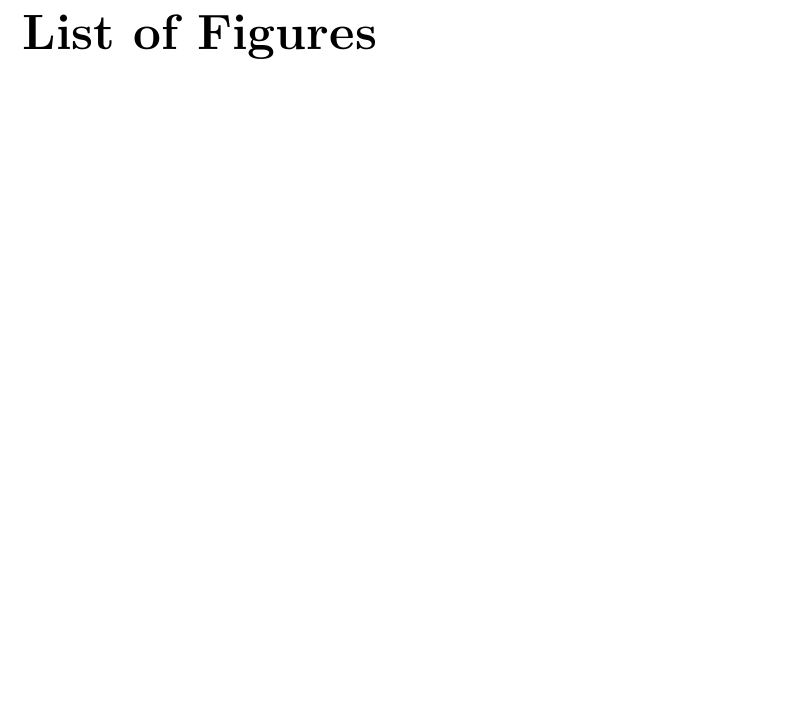
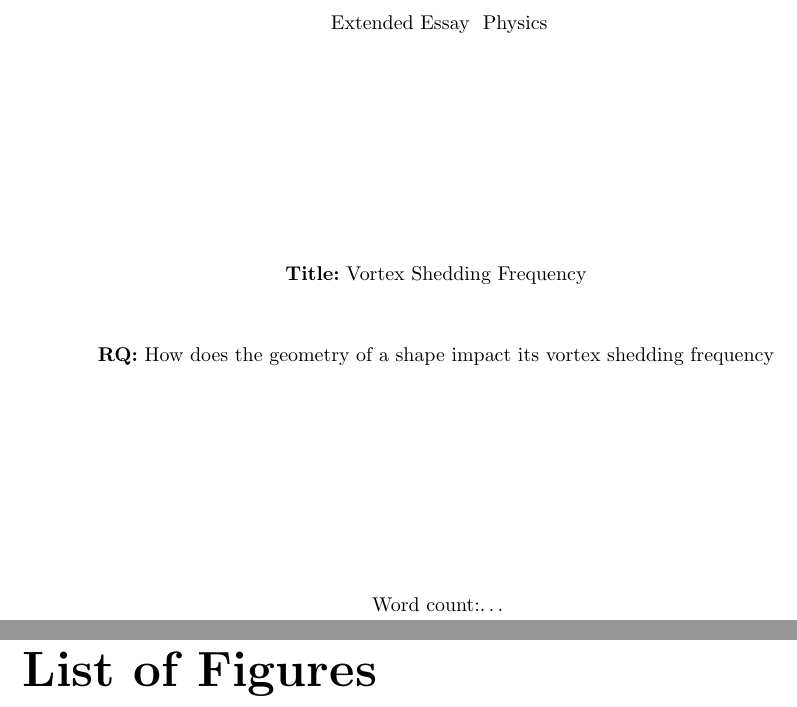
Before and after one commit to NicolasKelbel/EE_Document, a LaTeX document (PhysicsEE.tex): part of page 2 of 2 before the commit and two parts of pages 1 and 3 of 3 after it, the two joined at a grey line, cut at the place of the change, the shorter picture padded with empty space. Compiled offline with pdfLaTeX.

Commit message:
title page

```diff
--- a/PhysicsEE.tex
+++ b/PhysicsEE.tex
@@ -9,4 +9,20 @@
 
 \begin{document}
 
+\begin{titlepage}
+    \begin{center}
+            Extended Essay \
+            Physics
 
+            \vspace*{4cm}
+
+            \textbf{Title:}\
+            Vortex Shedding Frequency
+            \vspace{1cm}
+
+            \textbf{RQ:}\
+            How does the geometry of a shape impact its vortex shedding frequency
+            \vspace{4cm}
+
+            Word count:\ldots
+            \vfill
```
Also changed, not shown: PhysicsEE.pdf (added), PhysicsEE.tex (4 more changed lines), 10 other files.
